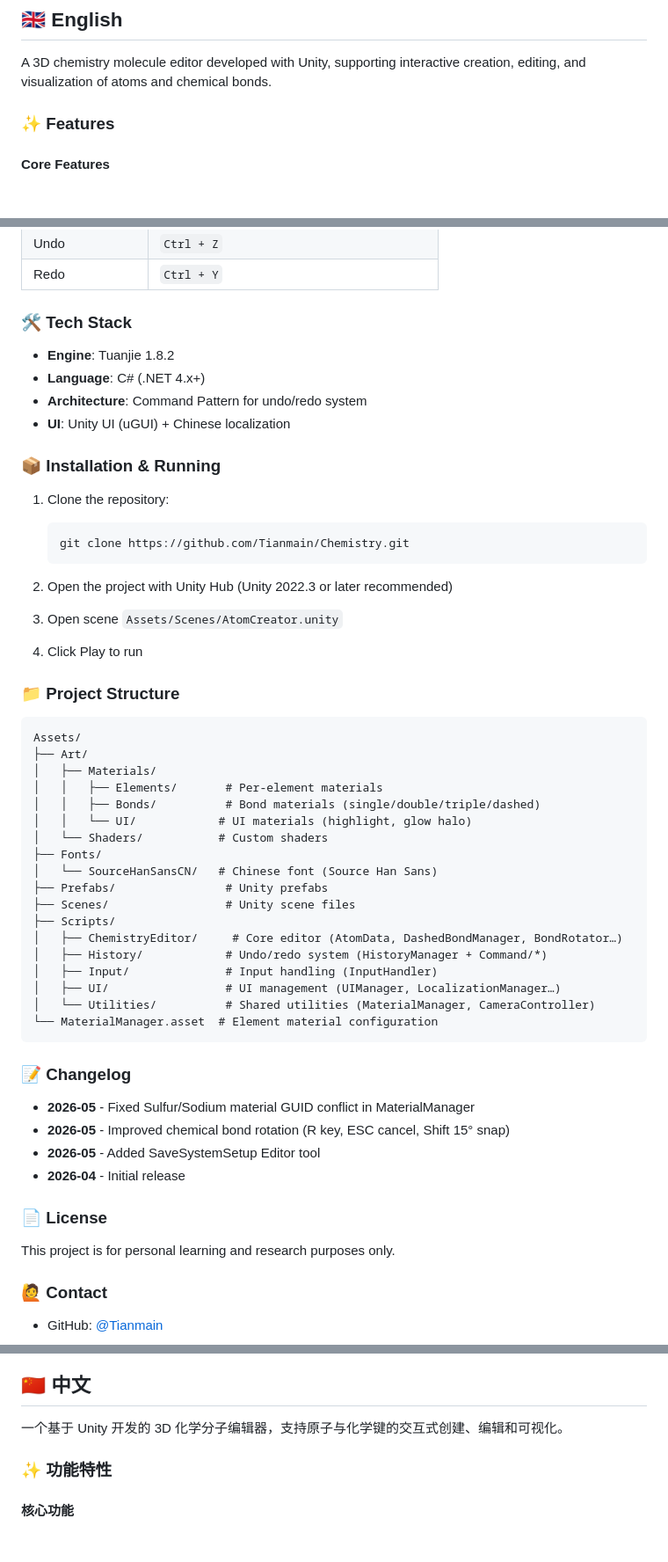
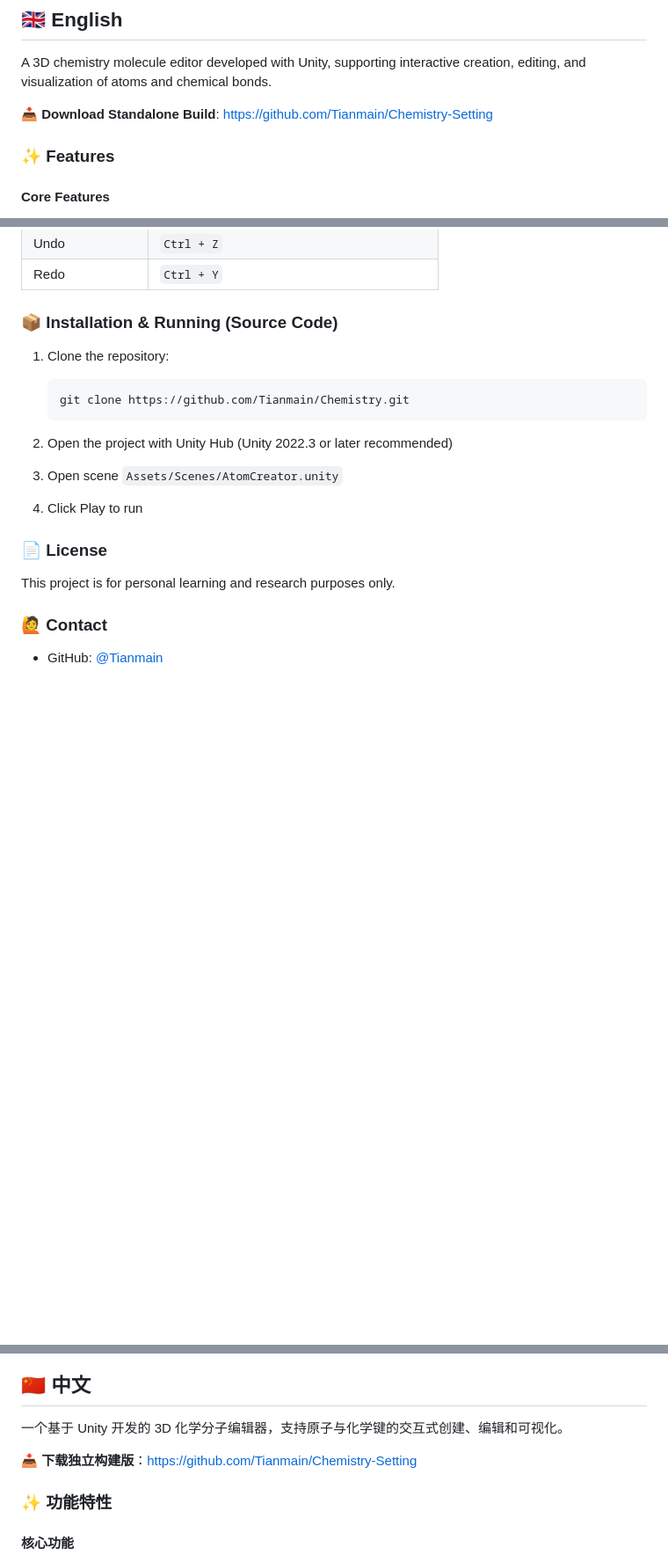
Before and after one commit to Tianmain/Chemistry, a Markdown page: README.md, 3 parts joined by grey strips. Shown at 88% size. GitHub-like rendering; blank space fills up the shorter version.

Commit message:
精简 README：添加 Chemistry-Setting 下载链接，移除开发过程章节

````diff
--- a/README.md
+++ b/README.md
@@ -8,6 +8,8 @@
 ## 🇬🇧 English
 
 A 3D chemistry molecule editor developed with Unity, supporting interactive creation, editing, and visualization of atoms and chemical bonds.
+
+**📥 Download Standalone Build**: https://github.com/Tianmain/Chemistry-Setting
 
 ### ✨ Features
 
@@ -37,14 +39,7 @@ A 3D chemistry molecule editor developed with Unity, supporting interactive crea
 | Undo | `Ctrl + Z` |
 | Redo | `Ctrl + Y` |
 
-### 🛠 Tech Stack
-
-- **Engine**: Tuanjie 1.8.2
-- **Language**: C# (.NET 4.x+)
-- **Architecture**: Command Pattern for undo/redo system
-- **UI**: Unity UI (uGUI) + Chinese localization
-
-### 📦 Installation & Running
+### 📦 Installation & Running (Source Code)
 
 1. Clone the repository:
    ```bash
@@ -56,36 +51,6 @@ A 3D chemistry molecule editor developed with Unity, supporting interactive crea
 3. Open scene `Assets/Scenes/AtomCreator.unity`
 
 4. Click Play to run
-
-### 📁 Project Structure
-
-```
-Assets/
-├── Art/
-│   ├── Materials/
-│   │   ├── Elements/       # Per-element materials
-│   │   ├── Bonds/          # Bond materials (single/double/triple/dashed)
-│   │   └── UI/            # UI materials (highlight, glow halo)
-│   └── Shaders/           # Custom shaders
-├── Fonts/
-│   └── SourceHanSansCN/   # Chinese font (Source Han Sans)
-├── Prefabs/                # Unity prefabs
-├── Scenes/                 # Unity scene files
-├── Scripts/
-│   ├── ChemistryEditor/     # Core editor (AtomData, DashedBondManager, BondRotator…)
-│   ├── History/            # Undo/redo system (HistoryManager + Command/*)
-│   ├── Input/              # Input handling (InputHandler)
-│   ├── UI/                 # UI management (UIManager, LocalizationManager…)
-│   └── Utilities/          # Shared utilities (MaterialManager, CameraController)
-└── MaterialManager.asset  # Element material configuration
-```
-
-### 📝 Changelog
-
-- **2026-05** - Fixed Sulfur/Sodium material GUID conflict in MaterialManager
-- **2026-05** - Improved chemical bond rotation (R key, ESC cancel, Shift 15° snap)
-- **2026-05** - Added SaveSystemSetup Editor tool
-- **2026-04** - Initial release
 
 ### 📄 License
 
@@ -107,6 +72,8 @@ This project is for personal learning and research purposes only.
 ## 🇨🇳 中文
 
 一个基于 Unity 开发的 3D 化学分子编辑器，支持原子与化学键的交互式创建、编辑和可视化。
+
+**📥 下载独立构建版**：https://github.com/Tianmain/Chemistry-Setting
 
 ### ✨ 功能特性
 
````
Also changed, not shown: other parts of README.md (+1 -38 lines).
